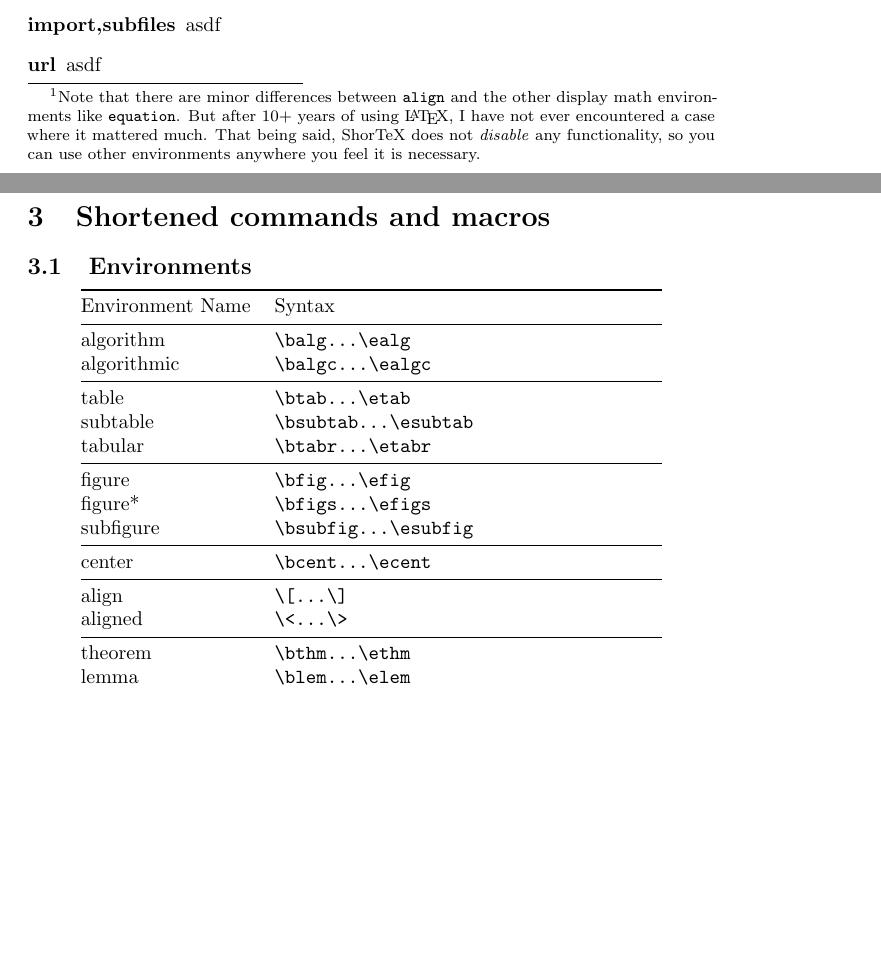
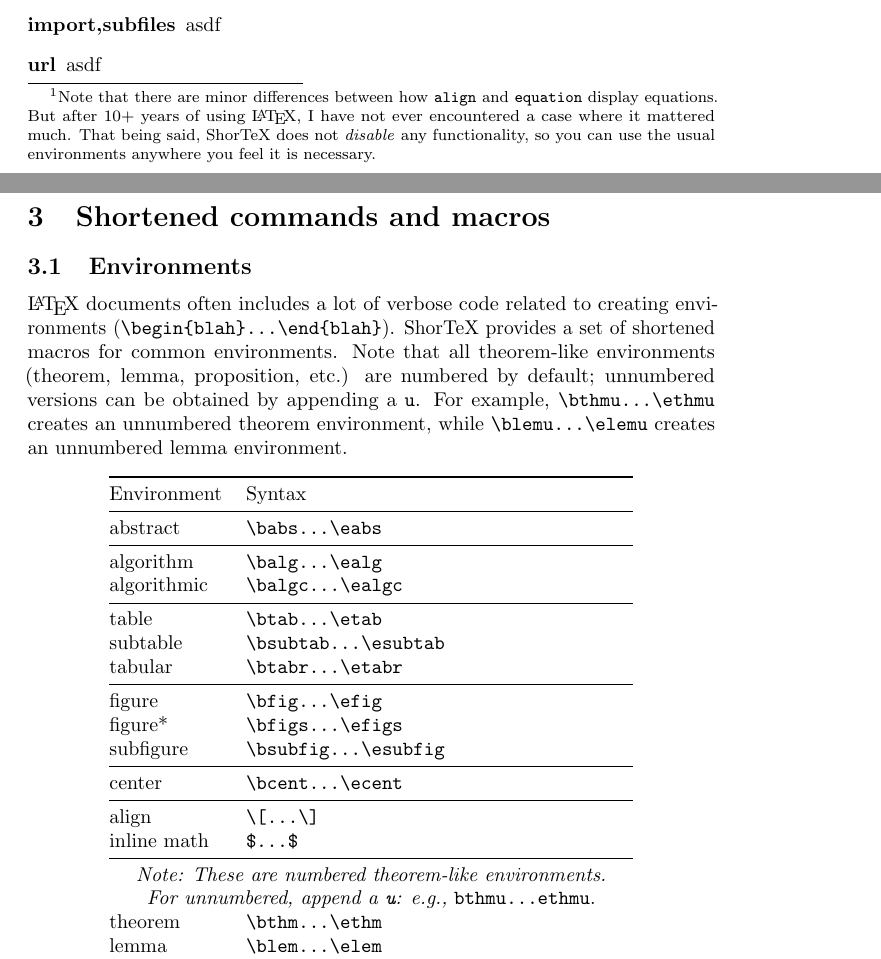
Before and after one commit to trevorcampbell/shortex, a LaTeX document (shortex.tex, which reads shortex.sty): two parts of pages 3 and 4 of 8, joined at a grey line, cut so that both start at the same text, the shorter picture padded with empty space. Compiled offline with pdfLaTeX.

Commit message:
Abstract command babs eabs; documenting envs

```diff
--- a/shortex.sty
+++ b/shortex.sty
@@ -123,6 +123,12 @@
 \newcommand{\ealgc}{\end{algorithmic}}
 
 %%%%%%%%%%%%%%%%%%%%%%%%%%%%%%%%%%%%%%%%%%%%%%
+%%% Abstract
+%%%%%%%%%%%%%%%%%%%%%%%%%%%%%%%%%%%%%%%%%%%%%%
+\newcommand{\babs}{\begin{abstract}}
+\newcommand{\eabs}{\end{abstract}}
+
+%%%%%%%%%%%%%%%%%%%%%%%%%%%%%%%%%%%%%%%%%%%%%%
 %%% Positioning
 %%%%%%%%%%%%%%%%%%%%%%%%%%%%%%%%%%%%%%%%%%%%%%
 
@@ -169,9 +175,7 @@
 %%%%%%%%%%%%%%%%%%%%%%%%%%%%%%%%%%%%%%%%%%%%%%
 
 \AtBeginDocument{ %necessary to stop clash with autonum package
-\def\[#1\]{\begin{align}#1\end{align}}		% numbered
-\def \<#1\>{\begin{aligned}#1\end{aligned}}
-\def\(#1\){\begin{align*}#1\end{align*}} 	% unnumbered
+\def\[#1\]{\begin{align}#1\end{align}}
 }
 
 %%%%%%%%%%%%%%%%%%%%%%%%%%%%%%%%%%%%%%%%%%%%%%
--- a/shortex.tex
+++ b/shortex.tex
@@ -106,10 +106,10 @@ numbers based on \textit{which equations you reference}. So when using ShorTeX,
 you only need two commands for math mode: single dollar signs \verb!$...$! for
 inline math, and \texttt{align} environments (redefined in ShorTeX to be
 \verb!\[...\]!) for display math.\footnote{Note that there are minor
-differences between \texttt{align} and the other display math environments like
-\texttt{equation}. But after 10+ years of using \LaTeX, I have not ever
+differences between how \texttt{align} and
+\texttt{equation} display equations. But after 10+ years of using \LaTeX, I have not ever
 encountered a case where it mattered much. That being said, ShorTeX does not
-\emph{disable} any functionality, so you can use other environments anywhere
+\emph{disable} any functionality, so you can use the usual environments anywhere
 you feel it is necessary.}
 
 For example, if you create
@@ -139,10 +139,19 @@ documentation \url{https://ctan.org/pkg/autonum?lang=en} for more information.
 
 \subsection{Environments}
 
+\LaTeX~documents often includes a lot of verbose code
+related to creating environments (\verb!\begin{blah}...\end{blah}!). ShorTeX provides a set of
+shortened macros for common environments.
+Note that all theorem-like environments (theorem, lemma, proposition, etc.)
+are numbered by default; unnumbered versions can be obtained by appending a \verb!u!. For example,
+\verb!\bthmu...\ethmu! creates an unnumbered theorem environment, while
+\verb!\blemu...\elemu! creates an unnumbered lemma environment.
+
 \bcent
 \btabr{@{}ll@{}}
 \toprule
-Environment Name & Syntax \\ \midrule
+Environment & Syntax \\ \midrule
+abstract & \verb!\babs...\eabs!\\ \midrule
 algorithm & \verb!\balg...\ealg!\\
 algorithmic & \verb!\balgc...\ealgc!\\ \midrule
 table & \verb!\btab...\etab!\\
@@ -153,7 +162,9 @@ figure* & \verb!\bfigs...\efigs!\\
 subfigure & \verb!\bsubfig...\esubfig!\\ \midrule
 center & \verb!\bcent...\ecent!\\ \midrule
 align & \verb!\[...\]!\\
-aligned & \verb!\<...\>!\\ \midrule
+inline math & \verb!$...$!\\ \midrule
+\multicolumn{2}{c}{\emph{Note: These are numbered theorem-like environments.}}\\
+\multicolumn{2}{c}{\emph{For unnumbered, append a \texttt{u}: e.g.,} \texttt{bthmu...ethmu}.}\\
 theorem & \verb!\bthm...\ethm!\\
 lemma & \verb!\blem...\elem!\\
 proposition & \verb!\bprop...\eprop!\\
```
Also changed, not shown: shortex.pdf, shortex.tex (6 more changed lines).
